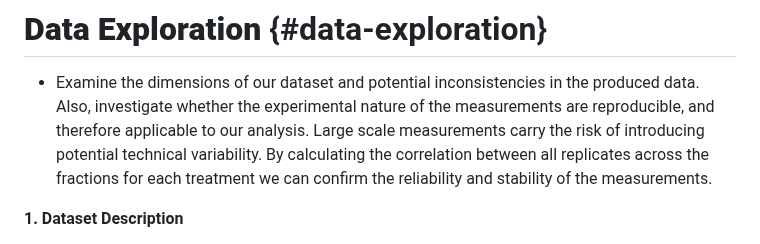
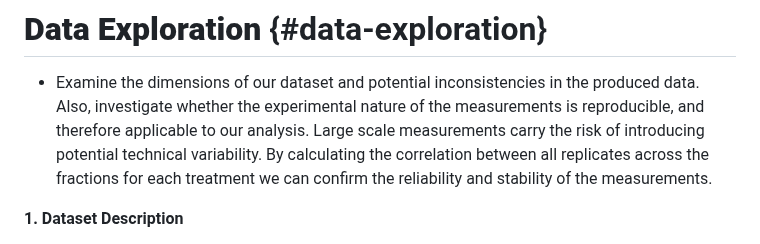
Before and after one commit to MichelaPozzi/2025-topic-03-group-04, a Markdown page: README.md, the part around the change. Drawn GitHub-style.

```diff
--- a/README.md
+++ b/README.md
@@ -100,7 +100,7 @@ between untreated cell lysates (control samples) and RNase-treated lysates (RNas
 # **Data Exploration** {#data-exploration}
 
 -   Examine the dimensions of our dataset and potential inconsistencies in the produced data. Also,
-    investigate whether the experimental nature of the measurements are reproducible, and therefore
+    investigate whether the experimental nature of the measurements is reproducible, and therefore
     applicable to our analysis. Large scale measurements carry the risk of introducing potential
     technical variability. By calculating the correlation between all replicates across the
     fractions for each treatment we can confirm the reliability and stability of the measurements.
```
